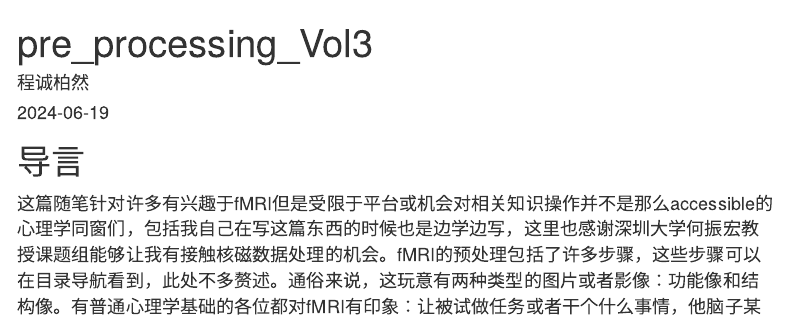
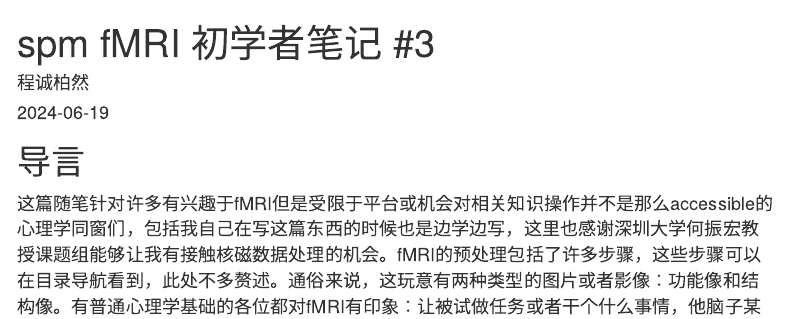
Before and after one commit to Harmuor/spm_notes, an R Markdown document (pre_processing_Vol3/pre_processing_Vol3.Rmd): the page in a window 1100 px wide, from its top. The pictures show the output file pre_processing_Vol3/pre_processing_Vol3.html that the author committed with the source, opened offline; menus at the side of the page are left out.

Commit message:
预处理 卷3 第4次提交 同样整理了格式啥的

```diff
--- a/pre_processing_Vol3/pre_processing_Vol3.Rmd
+++ b/pre_processing_Vol3/pre_processing_Vol3.Rmd
@@ -1,5 +1,5 @@
 ---
-title: "pre_processing_Vol3"
+title: "spm fMRI 初学者笔记 #3"
 author: "程诚柏然"
 date: "2024-06-19"
 output:
```
Also changed, not shown: pre_processing_Vol3/pre_processing_Vol3.html.
